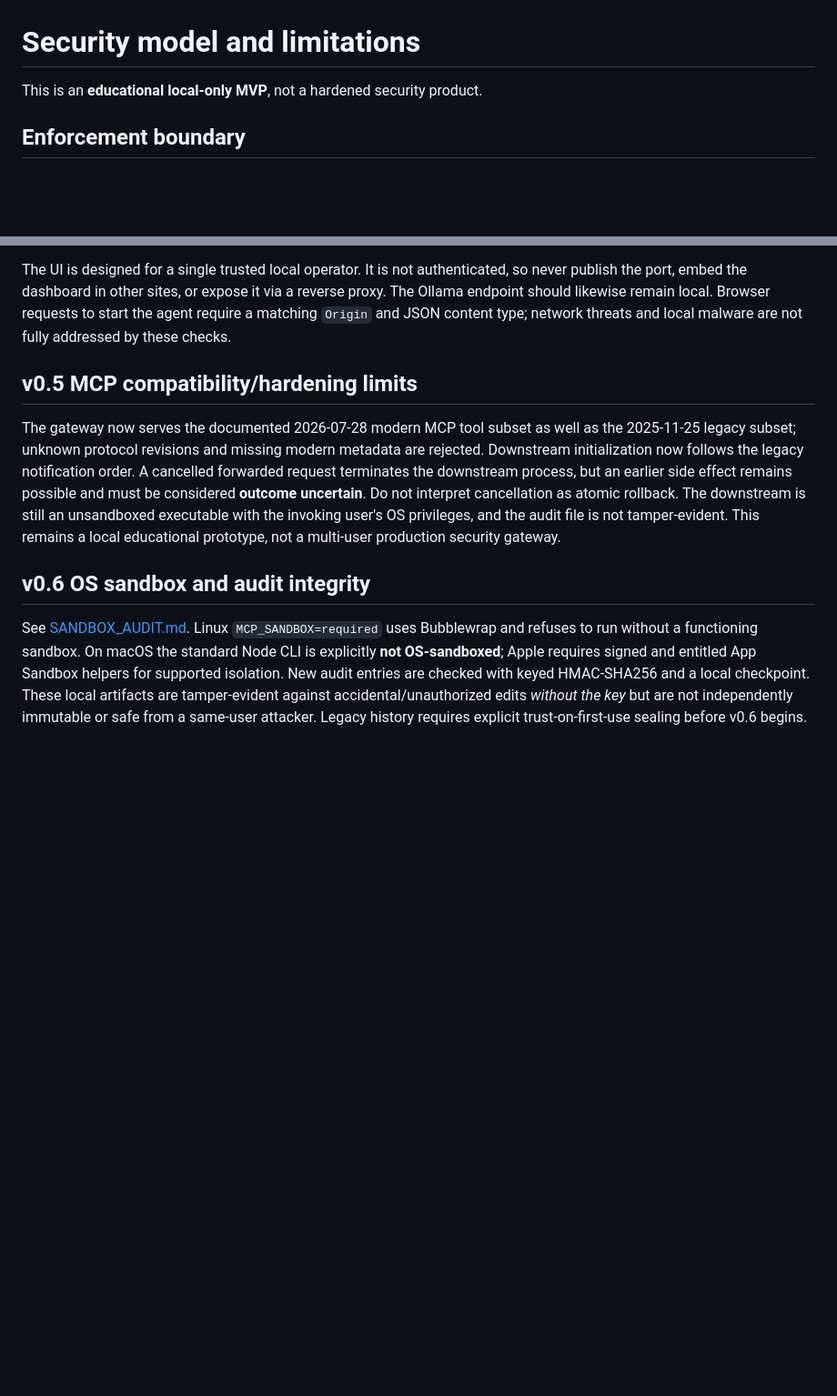
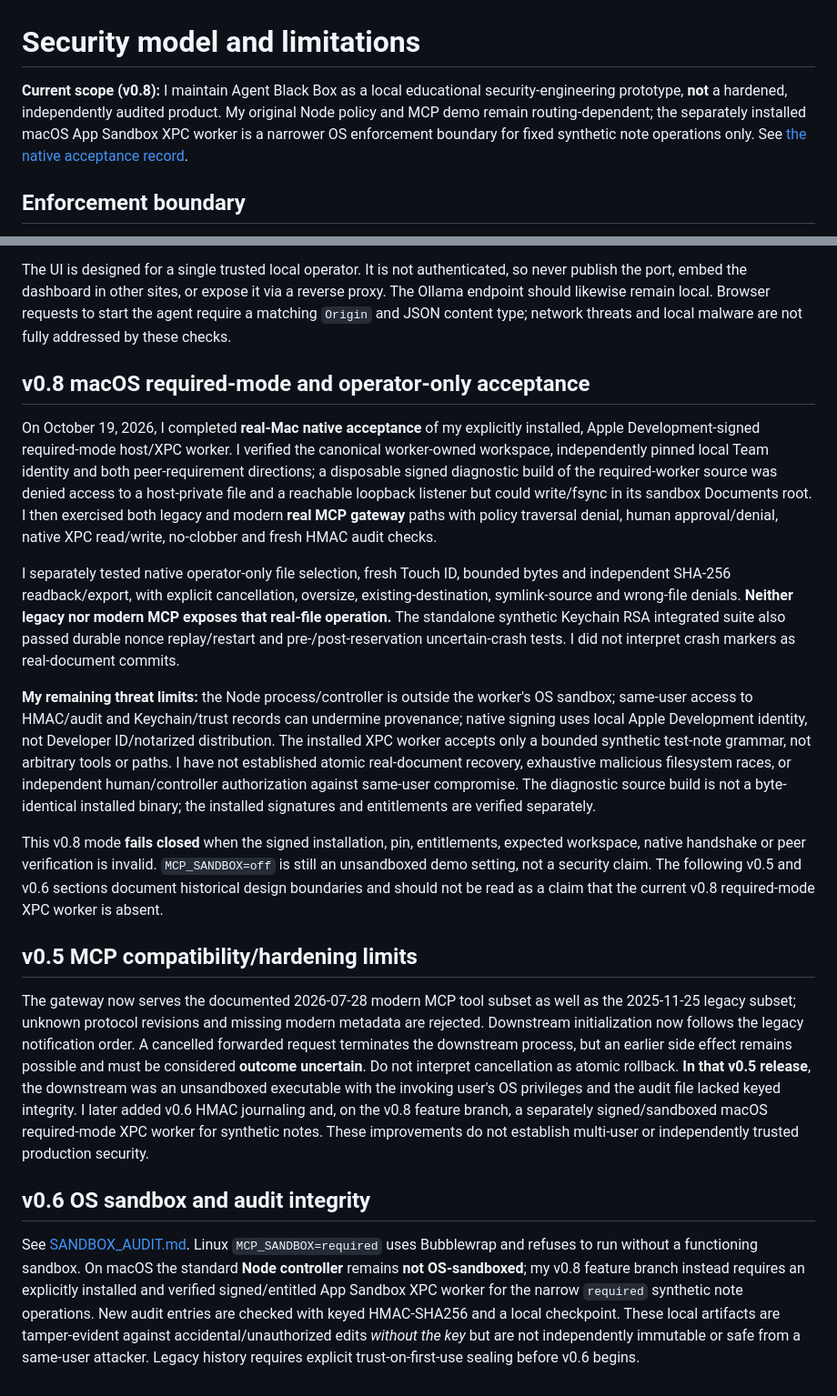
Before and after one commit to christophervalle85/agent-black-box, a Markdown page: docs/SECURITY.md, 2 parts joined by grey strips. Shown at 91% size. Drawn GitHub-style; blank space fills up the shorter version.

Commit message:
docs(security): I clarify my v0.8 native enforcement and residual threats

```diff
--- a/docs/SECURITY.md
+++ b/docs/SECURITY.md
@@ -1,6 +1,6 @@
 # Security model and limitations
 
-This is an **educational local-only MVP**, not a hardened security product.
+**Current scope (v0.8):** I maintain Agent Black Box as a local educational security-engineering prototype, **not** a hardened, independently audited product. My original Node policy and MCP demo remain routing-dependent; the separately installed macOS App Sandbox XPC worker is a narrower OS enforcement boundary for fixed synthetic note operations only. See [the native acceptance record](v0.8-final-native-acceptance.md).
 
 ## Enforcement boundary
 
@@ -48,11 +48,21 @@ Prompts and file contents might contain prompt injection; the system prompt tell
 The UI is designed for a single trusted local operator. It is not authenticated, so never publish the port, embed the dashboard in other sites, or expose it via a reverse proxy. The Ollama endpoint should likewise remain local. Browser requests to start the agent require a matching `Origin` and JSON content type; network threats and local malware are not fully addressed by these checks.
 
 
+## v0.8 macOS required-mode and operator-only acceptance
+
+On October 19, 2026, I completed **real-Mac native acceptance** of my explicitly installed, Apple Development-signed required-mode host/XPC worker. I verified the canonical worker-owned workspace, independently pinned local Team identity and both peer-requirement directions; a disposable signed diagnostic build of the required-worker source was denied access to a host-private file and a reachable loopback listener but could write/fsync in its sandbox Documents root. I then exercised both legacy and modern **real MCP gateway** paths with policy traversal denial, human approval/denial, native XPC read/write, no-clobber and fresh HMAC audit checks.
+
+I separately tested native operator-only file selection, fresh Touch ID, bounded bytes and independent SHA-256 readback/export, with explicit cancellation, oversize, existing-destination, symlink-source and wrong-file denials. **Neither legacy nor modern MCP exposes that real-file operation.** The standalone synthetic Keychain RSA integrated suite also passed durable nonce replay/restart and pre-/post-reservation uncertain-crash tests. I did not interpret crash markers as real-document commits.
+
+**My remaining threat limits:** the Node process/controller is outside the worker's OS sandbox; same-user access to HMAC/audit and Keychain/trust records can undermine provenance; native signing uses local Apple Development identity, not Developer ID/notarized distribution. The installed XPC worker accepts only a bounded synthetic test-note grammar, not arbitrary tools or paths. I have not established atomic real-document recovery, exhaustive malicious filesystem races, or independent human/controller authorization against same-user compromise. The diagnostic source build is not a byte-identical installed binary; the installed signatures and entitlements are verified separately.
+
+This v0.8 mode **fails closed** when the signed installation, pin, entitlements, expected workspace, native handshake or peer verification is invalid. `MCP_SANDBOX=off` is still an unsandboxed demo setting, not a security claim. The following v0.5 and v0.6 sections document historical design boundaries and should not be read as a claim that the current v0.8 required-mode XPC worker is absent.
+
 ## v0.5 MCP compatibility/hardening limits
 
-The gateway now serves the documented 2026-07-28 modern MCP tool subset as well as the 2025-11-25 legacy subset; unknown protocol revisions and missing modern metadata are rejected. Downstream initialization now follows the legacy notification order. A cancelled forwarded request terminates the downstream process, but an earlier side effect remains possible and must be considered **outcome uncertain**. Do not interpret cancellation as atomic rollback. The downstream is still an unsandboxed executable with the invoking user's OS privileges, and the audit file is not tamper-evident. This remains a local educational prototype, not a multi-user production security gateway.
+The gateway now serves the documented 2026-07-28 modern MCP tool subset as well as the 2025-11-25 legacy subset; unknown protocol revisions and missing modern metadata are rejected. Downstream initialization now follows the legacy notification order. A cancelled forwarded request terminates the downstream process, but an earlier side effect remains possible and must be considered **outcome uncertain**. Do not interpret cancellation as atomic rollback. **In that v0.5 release**, the downstream was an unsandboxed executable with the invoking user's OS privileges and the audit file lacked keyed integrity. I later added v0.6 HMAC journaling and, on the v0.8 feature branch, a separately signed/sandboxed macOS required-mode XPC worker for synthetic notes. These improvements do not establish multi-user or independently trusted production security.
 
 
 ## v0.6 OS sandbox and audit integrity
 
-See [SANDBOX_AUDIT.md](SANDBOX_AUDIT.md). Linux `MCP_SANDBOX=required` uses Bubblewrap and refuses to run without a functioning sandbox. On macOS the standard Node CLI is explicitly **not OS-sandboxed**; Apple requires signed and entitled App Sandbox helpers for supported isolation. New audit entries are checked with keyed HMAC-SHA256 and a local checkpoint. These local artifacts are tamper-evident against accidental/unauthorized edits *without the key* but are not independently immutable or safe from a same-user attacker. Legacy history requires explicit trust-on-first-use sealing before v0.6 begins.
+See [SANDBOX_AUDIT.md](SANDBOX_AUDIT.md). Linux `MCP_SANDBOX=required` uses Bubblewrap and refuses to run without a functioning sandbox. On macOS the standard **Node controller** remains **not OS-sandboxed**; my v0.8 feature branch instead requires an explicitly installed and verified signed/entitled App Sandbox XPC worker for the narrow `required` synthetic note operations. New audit entries are checked with keyed HMAC-SHA256 and a local checkpoint. These local artifacts are tamper-evident against accidental/unauthorized edits *without the key* but are not independently immutable or safe from a same-user attacker. Legacy history requires explicit trust-on-first-use sealing before v0.6 begins.
```
